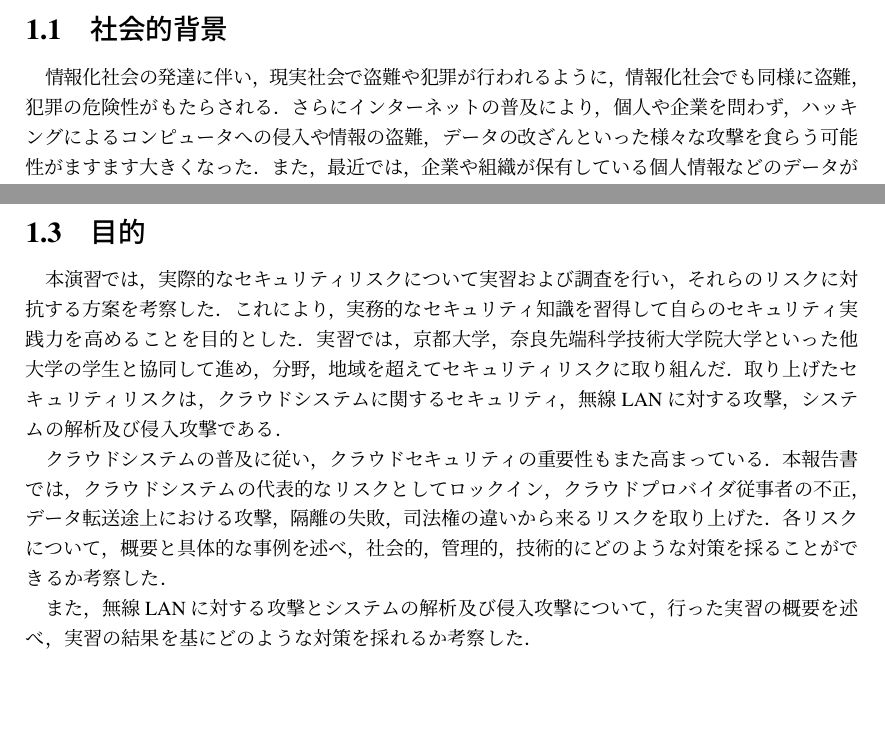
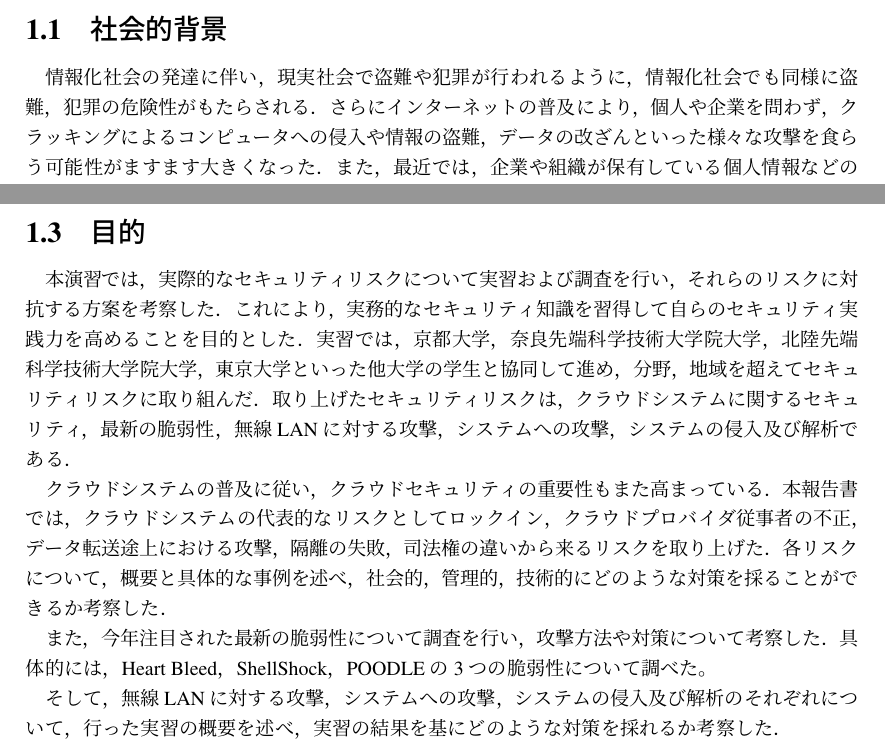
Before and after one commit to keichi/mm-midterm-report, a LaTeX document (mm-practice-midterm.tex, which reads src/chapter1.tex): two parts of pages 4 and 5 of 28, joined at a grey line, cut so that both start at the same text, the shorter picture padded with empty space. Compiled offline with pLaTeX and dvipdfmx.

Commit message:
最終レポートのために1章を更新

```diff
--- a/src/chapter1.tex
+++ b/src/chapter1.tex
@@ -1,7 +1,7 @@
 \chapter{序章}
 
 \section{社会的背景}
-情報化社会の発達に伴い，現実社会で盗難や犯罪が行われるように，情報化社会でも同様に盗難，犯罪の危険性がもたらされる．さらにインターネットの普及により，個人や企業を問わず，ハッキングによるコンピュータへの侵入や情報の盗難，データの改ざんといった様々な攻撃を食らう可能性がますます大きくなった．また，最近では，企業や組織が保有している個人情報などのデータが外部へ漏えいしてしまうという事件が多発している．そのため，セキュリティ対策というものが重要視されている．企業や組織は，どのようなリスクがあるか，十分にリスク分析し，技術的な対策を練る必要がある．
+情報化社会の発達に伴い，現実社会で盗難や犯罪が行われるように，情報化社会でも同様に盗難，犯罪の危険性がもたらされる．さらにインターネットの普及により，個人や企業を問わず，クラッキングによるコンピュータへの侵入や情報の盗難，データの改ざんといった様々な攻撃を食らう可能性がますます大きくなった．また，最近では，企業や組織が保有している個人情報などのデータが外部へ漏えいしてしまうという事件が多発している．そのため，セキュリティ対策というものが重要視されている．企業や組織は，どのようなリスクがあるか，十分にリスク分析し，技術的な対策を練る必要がある．
 
 \section{技術的背景}
 モバイル，クラウドといった革新的な技術の発展によって，人々はより容易にインターネットの世界にアクセスし，サービスを利用・提供できるようになった．
@@ -17,11 +17,14 @@
 \section{目的}
 本演習では，実際的なセキュリティリスクについて実習および調査を行い，それらのリスクに対抗する方案を考察した．
 これにより，実務的なセキュリティ知識を習得して自らのセキュリティ実践力を高めることを目的とした．
-実習では，京都大学，奈良先端科学技術大学院大学といった他大学の学生と協同して進め，分野，地域を超えてセキュリティリスクに取り組んだ．
-取り上げたセキュリティリスクは，クラウドシステムに関するセキュリティ，無線LANに対する攻撃，システムの解析及び侵入攻撃である．
+実習では，京都大学，奈良先端科学技術大学院大学，北陸先端科学技術大学院大学，東京大学といった他大学の学生と協同して進め，分野，地域を超えてセキュリティリスクに取り組んだ．
+取り上げたセキュリティリスクは，クラウドシステムに関するセキュリティ，最新の脆弱性，無線LANに対する攻撃，システムへの攻撃，システムの侵入及び解析である．
 
 クラウドシステムの普及に従い，クラウドセキュリティの重要性もまた高まっている．
 本報告書では，クラウドシステムの代表的なリスクとしてロックイン，クラウドプロバイダ従事者の不正，データ転送途上における攻撃，隔離の失敗，司法権の違いから来るリスクを取り上げた．
 各リスクについて，概要と具体的な事例を述べ，社会的，管理的，技術的にどのような対策を採ることができるか考察した．
 
-また，無線LANに対する攻撃とシステムの解析及び侵入攻撃について，行った実習の概要を述べ，実習の結果を基にどのような対策を採れるか考察した．
+また，今年注目された最新の脆弱性について調査を行い，攻撃方法や対策について考察した．
+具体的には，Heart Bleed，ShellShock，POODLEの3つの脆弱性について調べた。
+
+そして，無線LANに対する攻撃，システムへの攻撃，システムの侵入及び解析のそれぞれについて，行った実習の概要を述べ，実習の結果を基にどのような対策を採れるか考察した．
```
